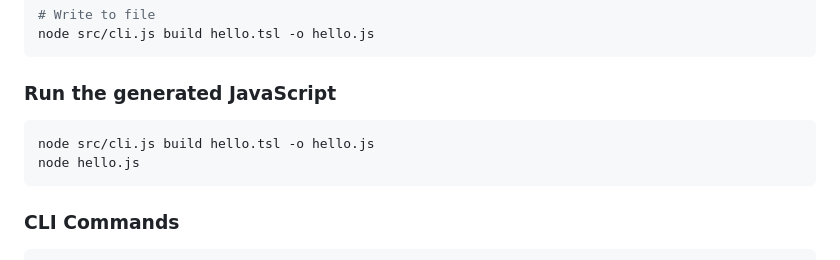
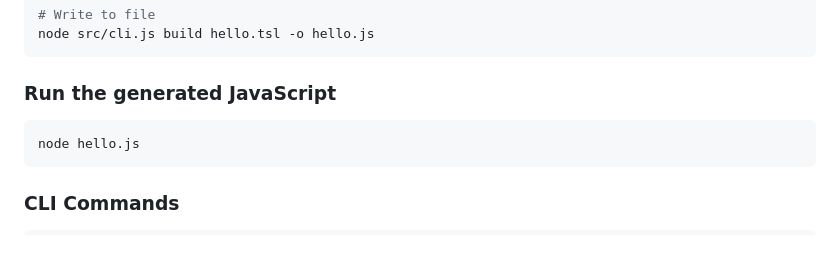
Before and after one commit to TimeAndTimeStudio/TSL, a Markdown page: README.md, the part around the change. Rendered like a GitHub page.

Commit message:
docs: simplify run section in README

````diff
--- a/README.md
+++ b/README.md
@@ -52,7 +52,6 @@ node src/cli.js build hello.tsl -o hello.js
 ### Run the generated JavaScript
 
 ```bash
-node src/cli.js build hello.tsl -o hello.js
 node hello.js
 ```
 
````
